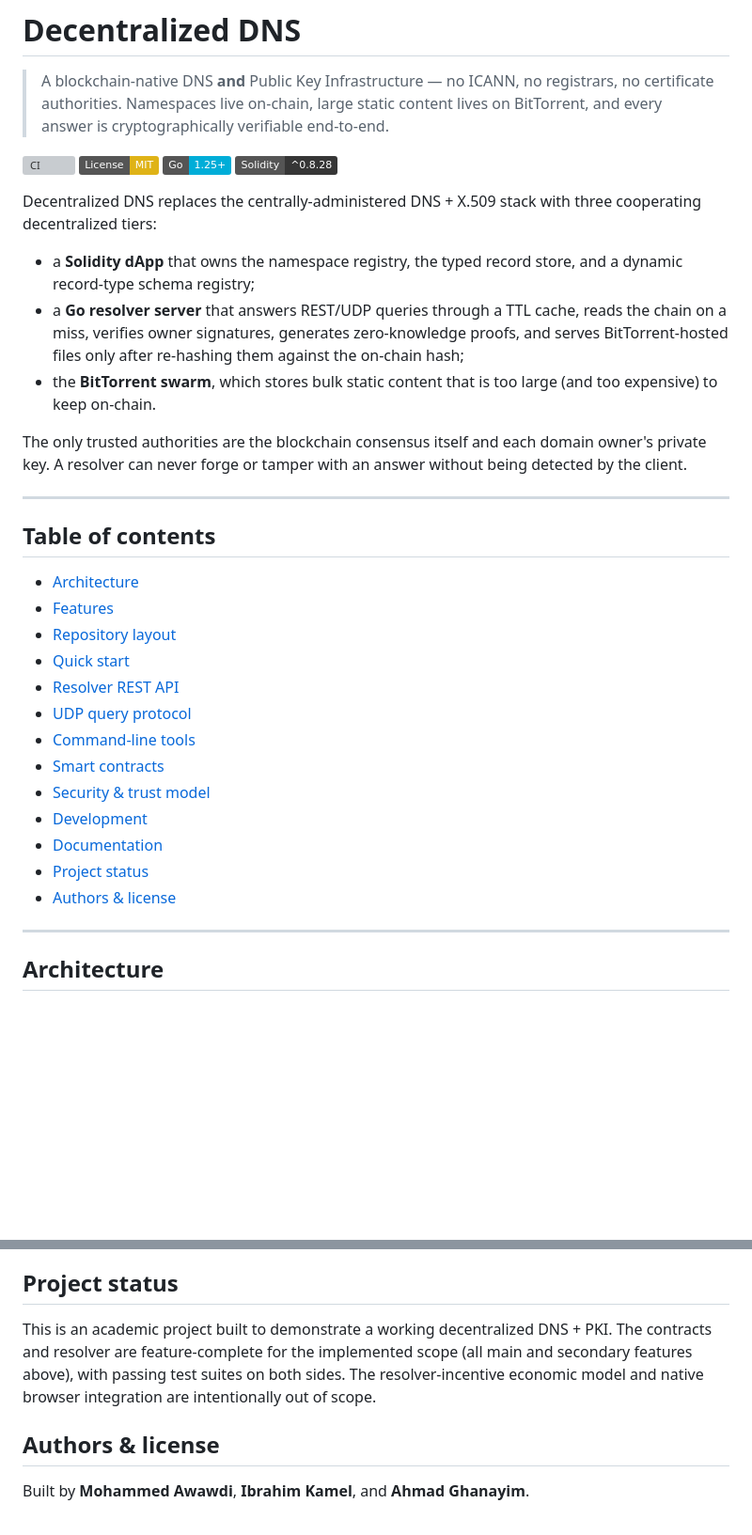
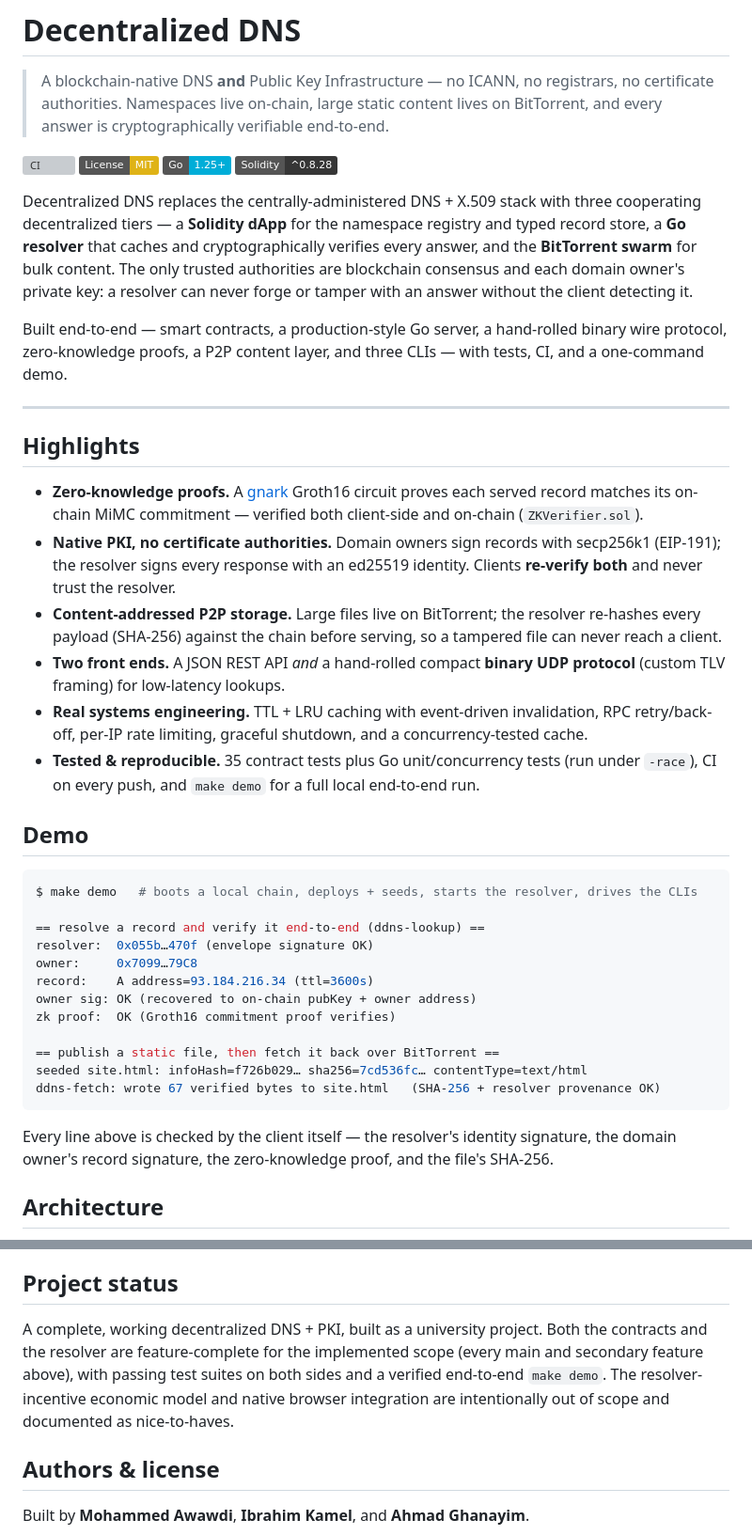
Before and after one commit to devCana/decentralized-dns, a Markdown page: README.md, 2 parts joined by grey strips. Shown at 94% size. Rendered like a GitHub page; badges without logos; blank space fills up the shorter version; grey boxes are pictures that could not be loaded.

Commit message:
docs(readme): lead with highlights + a verified end-to-end demo
Restructure the README to surface the engineering depth up front — zero-knowledge
proofs, native PKI, content-addressed P2P storage, the binary UDP protocol — and a
real verified demo transcript, replacing the manual table of contents.

````diff
--- a/README.md
+++ b/README.md
@@ -10,39 +10,55 @@
 [![Solidity ^0.8.28](https://img.shields.io/badge/Solidity-%5E0.8.28-363636.svg)](https://soliditylang.org/)
 
 Decentralized DNS replaces the centrally-administered DNS + X.509 stack with three
-cooperating decentralized tiers:
+cooperating decentralized tiers — a **Solidity dApp** for the namespace registry and typed
+record store, a **Go resolver** that caches and cryptographically verifies every answer,
+and the **BitTorrent swarm** for bulk content. The only trusted authorities are blockchain
+consensus and each domain owner's private key: a resolver can never forge or tamper with
+an answer without the client detecting it.
 
-- a **Solidity dApp** that owns the namespace registry, the typed record store, and a
-  dynamic record-type schema registry;
-- a **Go resolver server** that answers REST/UDP queries through a TTL cache, reads the
-  chain on a miss, verifies owner signatures, generates zero-knowledge proofs, and serves
-  BitTorrent-hosted files only after re-hashing them against the on-chain hash;
-- the **BitTorrent swarm**, which stores bulk static content that is too large (and too
-  expensive) to keep on-chain.
-
-The only trusted authorities are the blockchain consensus itself and each domain owner's
-private key. A resolver can never forge or tamper with an answer without being detected
-by the client.
+Built end-to-end — smart contracts, a production-style Go server, a hand-rolled binary
+wire protocol, zero-knowledge proofs, a P2P content layer, and three CLIs — with tests, CI,
+and a one-command demo.
 
 ---
 
-## Table of contents
+## Highlights
 
-- [Architecture](#architecture)
-- [Features](#features)
-- [Repository layout](#repository-layout)
-- [Quick start](#quick-start)
-- [Resolver REST API](#resolver-rest-api)
-- [UDP query protocol](#udp-query-protocol)
-- [Command-line tools](#command-line-tools)
-- [Smart contracts](#smart-contracts)
-- [Security & trust model](#security--trust-model)
-- [Development](#development)
-- [Documentation](#documentation)
-- [Project status](#project-status)
-- [Authors & license](#authors--license)
+- **Zero-knowledge proofs.** A [gnark](https://github.com/consensys/gnark) Groth16 circuit
+  proves each served record matches its on-chain MiMC commitment — verified both
+  client-side and on-chain (`ZKVerifier.sol`).
+- **Native PKI, no certificate authorities.** Domain owners sign records with secp256k1
+  (EIP-191); the resolver signs every response with an ed25519 identity. Clients
+  **re-verify both** and never trust the resolver.
+- **Content-addressed P2P storage.** Large files live on BitTorrent; the resolver re-hashes
+  every payload (SHA-256) against the chain before serving, so a tampered file can never
+  reach a client.
+- **Two front ends.** A JSON REST API *and* a hand-rolled compact **binary UDP protocol**
+  (custom TLV framing) for low-latency lookups.
+- **Real systems engineering.** TTL + LRU caching with event-driven invalidation, RPC
+  retry/back-off, per-IP rate limiting, graceful shutdown, and a concurrency-tested cache.
+- **Tested & reproducible.** 35 contract tests plus Go unit/concurrency tests (run under
+  `-race`), CI on every push, and `make demo` for a full local end-to-end run.
 
----
+## Demo
+
+```console
+$ make demo   # boots a local chain, deploys + seeds, starts the resolver, drives the CLIs
+
+== resolve a record and verify it end-to-end (ddns-lookup) ==
+resolver:  0x055b…470f (envelope signature OK)
+owner:     0x7099…79C8
+record:    A address=93.184.216.34 (ttl=3600s)
+owner sig: OK (recovered to on-chain pubKey + owner address)
+zk proof:  OK (Groth16 commitment proof verifies)
+
+== publish a static file, then fetch it back over BitTorrent ==
+seeded site.html: infoHash=f726b029… sha256=7cd536fc… contentType=text/html
+ddns-fetch: wrote 67 verified bytes to site.html   (SHA-256 + resolver provenance OK)
+```
+
+Every line above is checked by the client itself — the resolver's identity signature, the
+domain owner's record signature, the zero-knowledge proof, and the file's SHA-256.
 
 ## Architecture
 
@@ -312,10 +328,11 @@ every push and pull request.
 
 ## Project status
 
-This is an academic project built to demonstrate a working decentralized DNS + PKI. The
-contracts and resolver are feature-complete for the implemented scope (all main and
-secondary features above), with passing test suites on both sides. The resolver-incentive
-economic model and native browser integration are intentionally out of scope.
+A complete, working decentralized DNS + PKI, built as a university project. Both the
+contracts and the resolver are feature-complete for the implemented scope (every main and
+secondary feature above), with passing test suites on both sides and a verified end-to-end
+`make demo`. The resolver-incentive economic model and native browser integration are
+intentionally out of scope and documented as nice-to-haves.
 
 ## Authors & license
 
````
